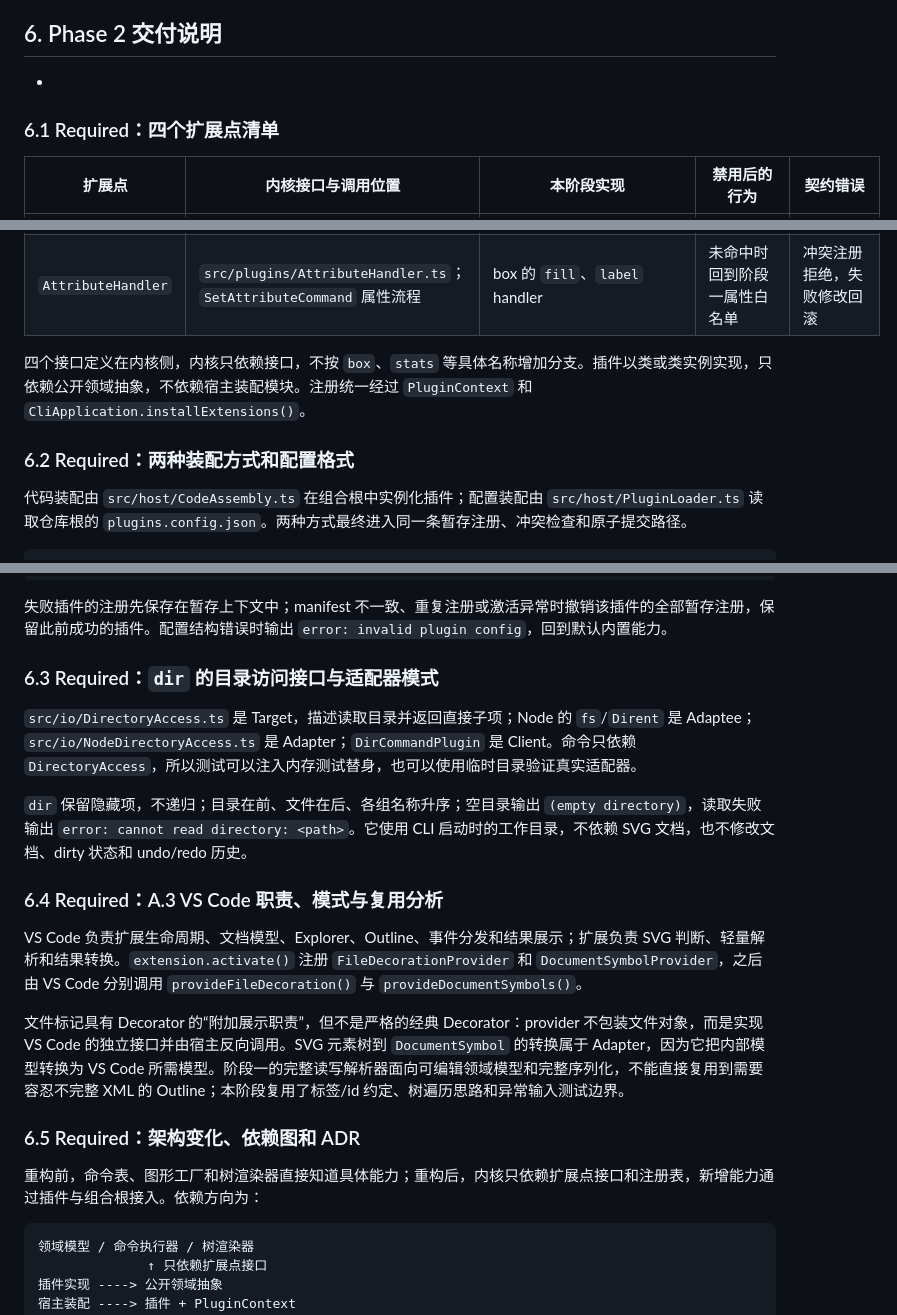
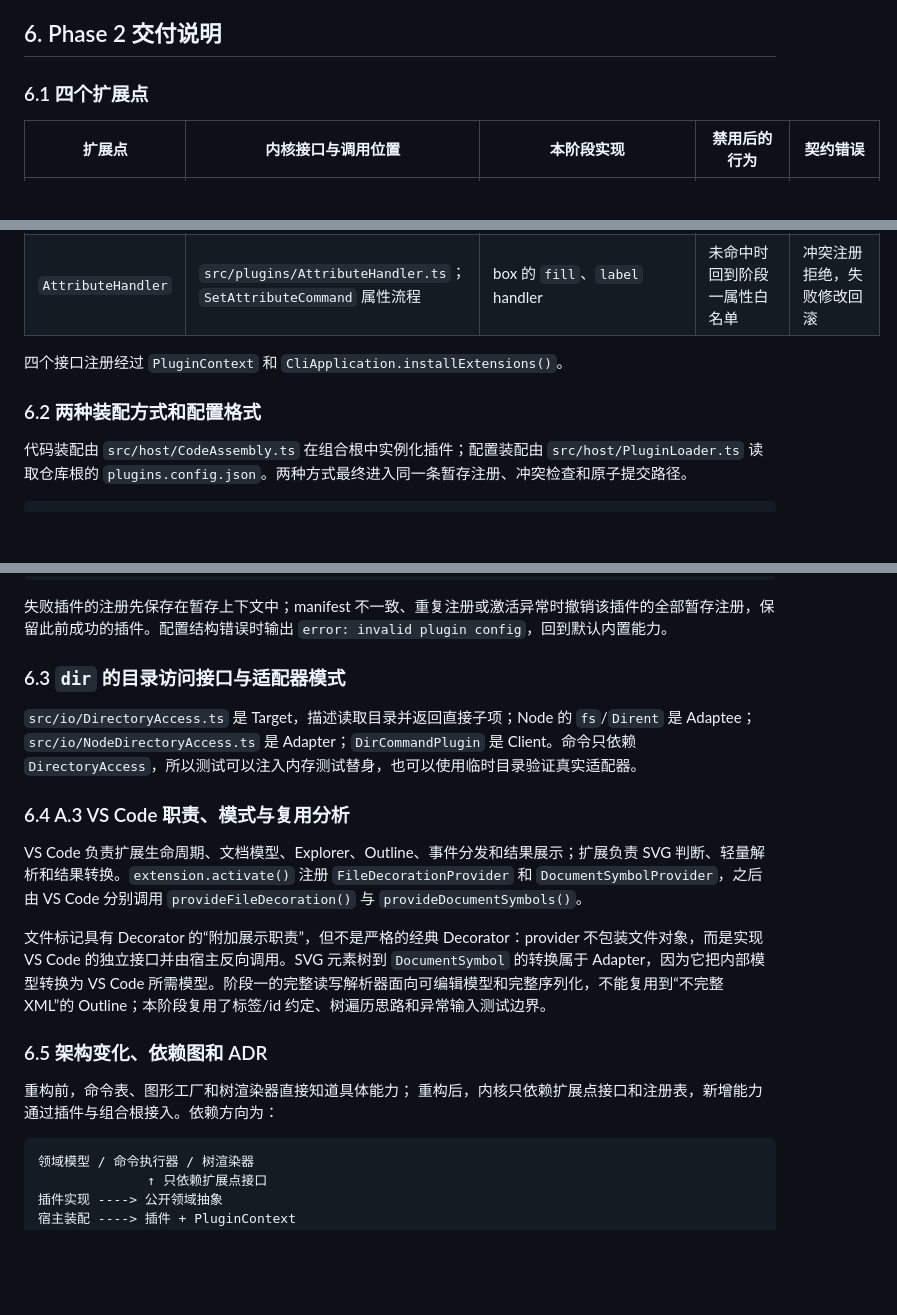
Before and after one commit to HioriYo0301/lab1-svg-editor, a Markdown page: doc/README.md, 3 parts joined by grey strips. GitHub-like rendering; blank space fills up the shorter version.

```diff
--- a/doc/README.md
+++ b/doc/README.md
@@ -128,7 +131,6 @@ npm test
 ## 6. Phase 2 交付说明
 
-+
-### 6.1 Required：四个扩展点清单
+### 6.1 四个扩展点
 
 | 扩展点 | 内核接口与调用位置 | 本阶段实现 | 禁用后的行为 | 契约错误 |
 |---|---|---|---|---|
@@ -137,9 +139,9 @@ npm test
 | `TreeDecorator` | `src/plugins/TreeDecorator.ts`；树行渲染流程 | `ModifiedStarDecorator`、`BoxTypeDecorator` | 无 decorator 时使用阶段一原始树输出 | 重复 decorator 名称拒绝注册 |
 | `AttributeHandler` | `src/plugins/AttributeHandler.ts`；`SetAttributeCommand` 属性流程 | box 的 `fill`、`label` handler | 未命中时回到阶段一属性白名单 | 冲突注册拒绝，失败修改回滚 |
 
-四个接口定义在内核侧，内核只依赖接口，不按 `box`、`stats` 等具体名称增加分支。插件以类或类实例实现，只依赖公开领域抽象，不依赖宿主装配模块。注册统一经过 `PluginContext` 和 `CliApplication.installExtensions()`。
+四个接口注册经过 `PluginContext` 和 `CliApplication.installExtensions()`。
 
-### 6.2 Required：两种装配方式和配置格式
+### 6.2 两种装配方式和配置格式
 
 代码装配由 `src/host/CodeAssembly.ts` 在组合根中实例化插件；配置装配由 `src/host/PluginLoader.ts` 读取仓库根的 `plugins.config.json`。两种方式最终进入同一条暂存注册、冲突检查和原子提交路径。
 
@@ -167,21 +169,20 @@ error: plugin failed to activate: <name> (<reason>)
 
 失败插件的注册先保存在暂存上下文中；manifest 不一致、重复注册或激活异常时撤销该插件的全部暂存注册，保留此前成功的插件。配置结构错误时输出 `error: invalid plugin config`，回到默认内置能力。
 
-### 6.3 Required：`dir` 的目录访问接口与适配器模式
+### 6.3 `dir` 的目录访问接口与适配器模式
 
 `src/io/DirectoryAccess.ts` 是 Target，描述读取目录并返回直接子项；Node 的 `fs`/`Dirent` 是 Adaptee；`src/io/NodeDirectoryAccess.ts` 是 Adapter；`DirCommandPlugin` 是 Client。命令只依赖 `DirectoryAccess`，所以测试可以注入内存测试替身，也可以使用临时目录验证真实适配器。
 
-`dir` 保留隐藏项，不递归；目录在前、文件在后、各组名称升序；空目录输出 `(empty directory)`，读取失败输出 `error: cannot read directory: <path>`。它使用 CLI 启动时的工作目录，不依赖 SVG 文档，也不修改文档、dirty 状态和 undo/redo 历史。
-
-### 6.4 Required：A.3 VS Code 职责、模式与复用分析
+### 6.4 A.3 VS Code 职责、模式与复用分析
 
 VS Code 负责扩展生命周期、文档模型、Explorer、Outline、事件分发和结果展示；扩展负责 SVG 判断、轻量解析和结果转换。`extension.activate()` 注册 `FileDecorationProvider` 和 `DocumentSymbolProvider`，之后由 VS Code 分别调用 `provideFileDecoration()` 与 `provideDocumentSymbols()`。
 
-文件标记具有 Decorator 的“附加展示职责”，但不是严格的经典 Decorator：provider 不包装文件对象，而是实现 VS Code 的独立接口并由宿主反向调用。SVG 元素树到 `DocumentSymbol` 的转换属于 Adapter，因为它把内部模型转换为 VS Code 所需模型。阶段一的完整读写解析器面向可编辑领域模型和完整序列化，不能直接复用到需要容忍不完整 XML 的 Outline；本阶段复用了标签/id 约定、树遍历思路和异常输入测试边界。
+文件标记具有 Decorator 的“附加展示职责”，但不是严格的经典 Decorator：provider 不包装文件对象，而是实现 VS Code 的独立接口并由宿主反向调用。SVG 元素树到 `DocumentSymbol` 的转换属于 Adapter，因为它把内部模型转换为 VS Code 所需模型。阶段一的完整读写解析器面向可编辑模型和完整序列化，不能复用到“不完整 XML”的 Outline；本阶段复用了标签/id 约定、树遍历思路和异常输入测试边界。
 
-### 6.5 Required：架构变化、依赖图和 ADR
+### 6.5 架构变化、依赖图和 ADR
 
-重构前，命令表、图形工厂和树渲染器直接知道具体能力；重构后，内核只依赖扩展点接口和注册表，新增能力通过插件与组合根接入。依赖方向为：
+重构前，命令表、图形工厂和树渲染器直接知道具体能力；
+重构后，内核只依赖扩展点接口和注册表，新增能力通过插件与组合根接入。依赖方向为：
 
 ~~~text
 领域模型 / 命令执行器 / 树渲染器
```
Also changed, not shown: other parts of doc/README.md (+8 -81 lines), doc/image-1.png (added), doc/image-2.png (added).
